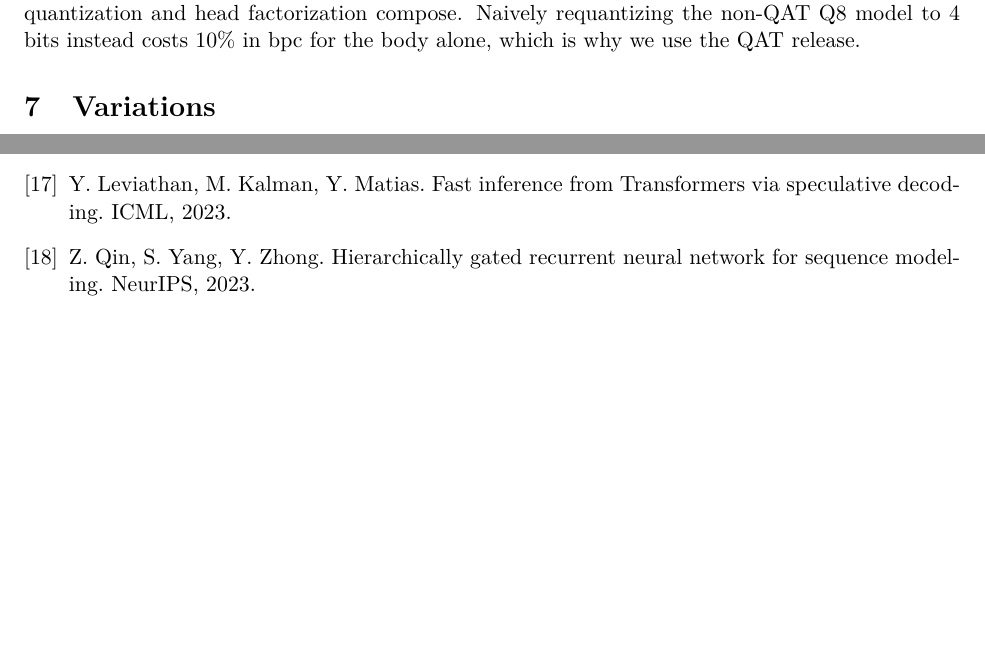
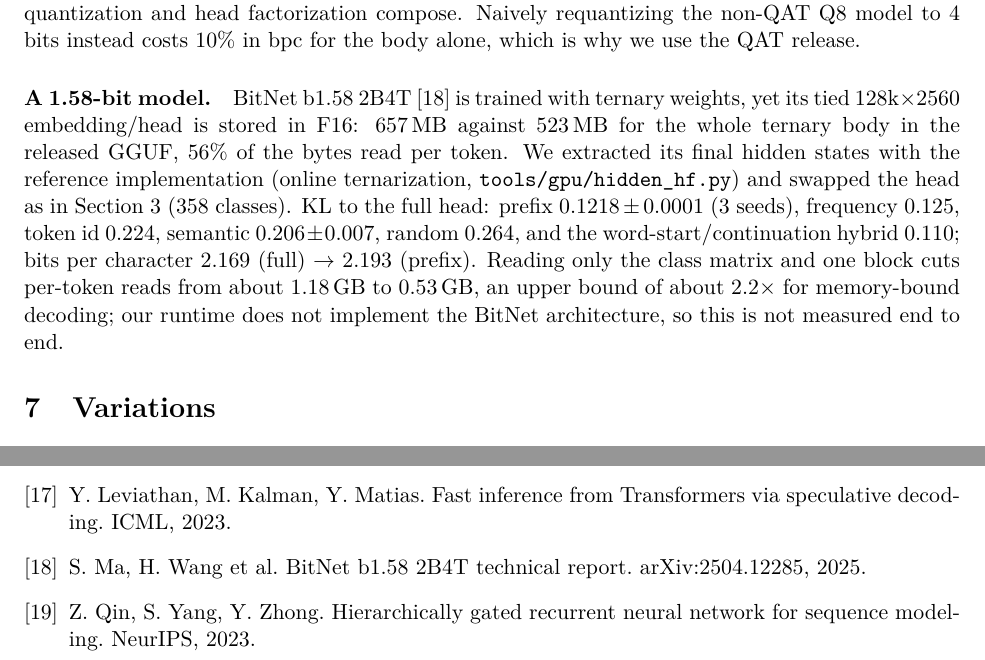
Before and after one commit to lucasrgt/prefix-head, a LaTeX paper (paper/main.tex): two parts of pages 6 and 9 of 9, joined at a grey line, cut so that both start at the same text, the shorter picture padded with empty space. Compiled offline with pdfLaTeX.

Commit message:
Add BitNet b1.58 2B4T to the paper: F16 head is 56% of its bytes
Co-Authored-By: Claude Opus 5.5 <noreply@anthropic.com>

```diff
--- a/paper/main.tex
+++ b/paper/main.tex
@@ -168,6 +168,8 @@ AVX2, 1 & 58.2 & 120.5 & 2.1$\times$ & 52\% \\
 
 \paragraph{With 4-bit weights.} Google's quantization-aware-trained release of Gemma~3 270M in Q4\_0 keeps the tied $262\text{k}\times640$ embedding/head in F16: 335\,MB of a 399\,MB file. Our runtime reads Q4\_0 and F16 natively. With the full F16 head, the head takes 71\% of each token's time (98 tokens/s, AVX-512, 8 threads); with the prefix head (512 classes of 512, class predictor trained on the QAT model's own states) throughput rises to 430 tokens/s (4.4$\times$; run-to-run range 381--483), 3.4$\times$ the Q8\_0 model with its full head (126 tokens/s in the same session). KL to the QAT model's own head is 0.120 bits/char (0.100 with 128-token blocks), comparable to the Q8 model. Weight quantization and head factorization compose. Naively requantizing the non-QAT Q8 model to 4 bits instead costs 10\% in bpc for the body alone, which is why we use the QAT release.
 
+\paragraph{A 1.58-bit model.} BitNet b1.58 2B4T \citep{bitnet2025} is trained with ternary weights, yet its tied $128\text{k}\times2560$ embedding/head is stored in F16: 657\,MB against 523\,MB for the whole ternary body in the released GGUF, 56\% of the bytes read per token. We extracted its final hidden states with the reference implementation (online ternarization, \texttt{tools/gpu/hidden\_hf.py}) and swapped the head as in Section~\ref{sec:retrofit} (358 classes). KL to the full head: prefix $0.1218\pm0.0001$ (3 seeds), frequency 0.125, token id 0.224, semantic $0.206\pm0.007$, random 0.264, and the word-start/continuation hybrid 0.110; bits per character 2.169 (full) $\to$ 2.193 (prefix). Reading only the class matrix and one block cuts per-token reads from about 1.18\,GB to 0.53\,GB, an upper bound of about $2.2\times$ for memory-bound decoding; our runtime does not implement the BitNet architecture, so this is not measured end to end.
+
 \section{Variations}\label{sec:variations}
 
 All numbers in this section are KL to the original model (bits/char, self setting, Section~\ref{sec:retrofit}); prefix and hybrid rows are means over 3 seeds (s.d.\ $\le$0.0003), the rest single runs (\texttt{tools/gpu/explore.py}, \texttt{results/explore.jsonl}).
@@ -237,6 +239,7 @@ Thanks to Gabriel Ribeiro for many ideas along the way, and to Claude (Anthropic
 \bibitem[Arora et~al.(2023)]{arora2023zoology} S.~Arora et~al. Zoology: measuring and improving recall in efficient language models. arXiv:2312.04927, 2023.
 \bibitem[Jelassi et~al.(2024)]{jelassi2024repeat} S.~Jelassi, D.~Brandfonbrener, S.~M.~Kakade, E.~Malach. Repeat after me: Transformers are better than state space models at copying. arXiv:2402.01032, 2024.
 \bibitem[Leviathan et~al.(2023)]{leviathan2023spec} Y.~Leviathan, M.~Kalman, Y.~Matias. Fast inference from Transformers via speculative decoding. ICML, 2023.
+\bibitem[Ma et~al.(2025)]{bitnet2025} S.~Ma, H.~Wang et~al. BitNet b1.58 2B4T technical report. arXiv:2504.12285, 2025.
 \bibitem[Qin et~al.(2023)]{qin2023hgrn} Z.~Qin, S.~Yang, Y.~Zhong. Hierarchically gated recurrent neural network for sequence modeling. NeurIPS, 2023.
 \end{thebibliography}
 
```
Also changed, not shown: paper/main.pdf, 2 other files.
